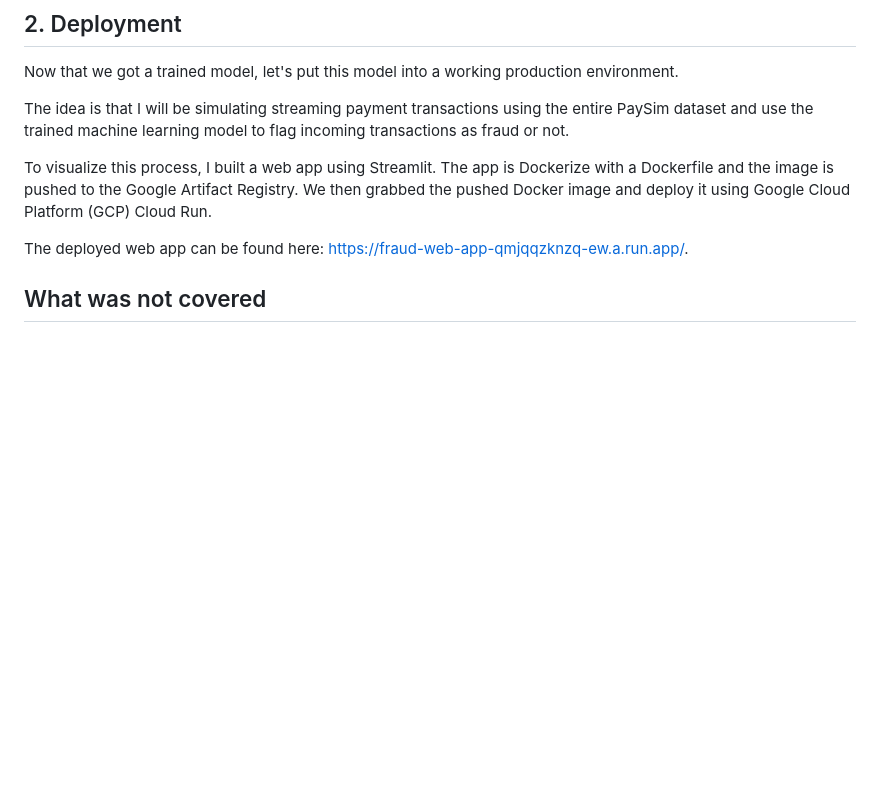
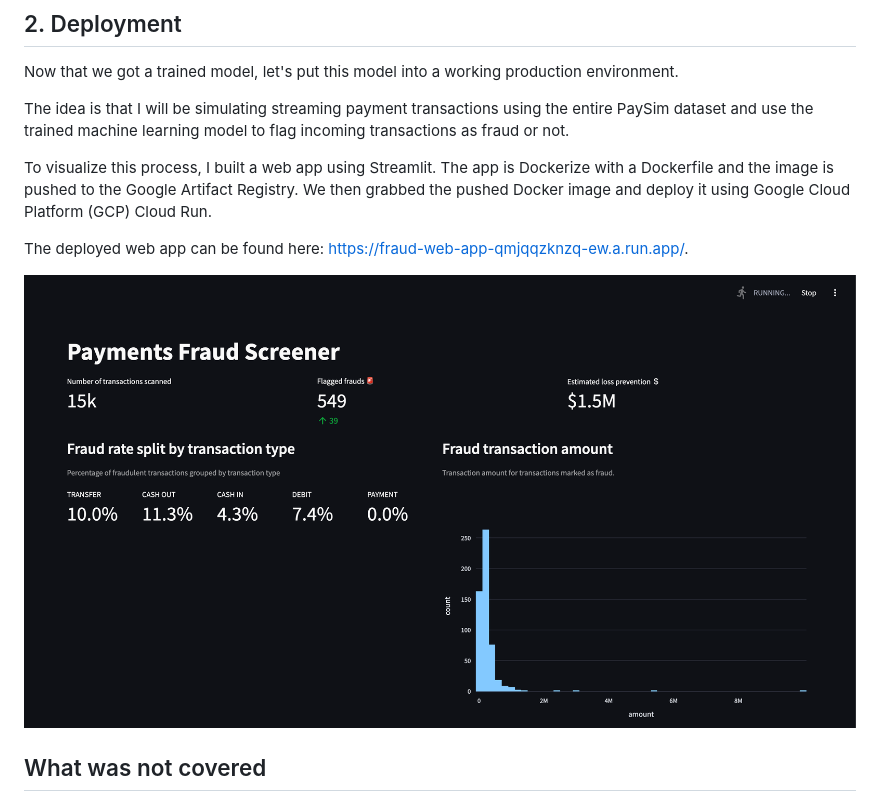
Before and after one commit to salfaris/financial-fraud-detection, a Markdown page: README.md, the part around the change. GitHub-like rendering; pictures changed too: docs/app.png (added); blank space fills up the shorter version.

Commit message:
add: app landing page png to readme

```diff
--- a/README.md
+++ b/README.md
@@ -64,6 +64,7 @@ To visualize this process, I built a web app using Streamlit. The app is Dockeri
 
 The deployed web app can be found here: https://fraud-web-app-qmjqqzknzq-ew.a.run.app/.
 
+![app-landing-page](./docs/app.png)
 
 ## What was not covered
 
```
